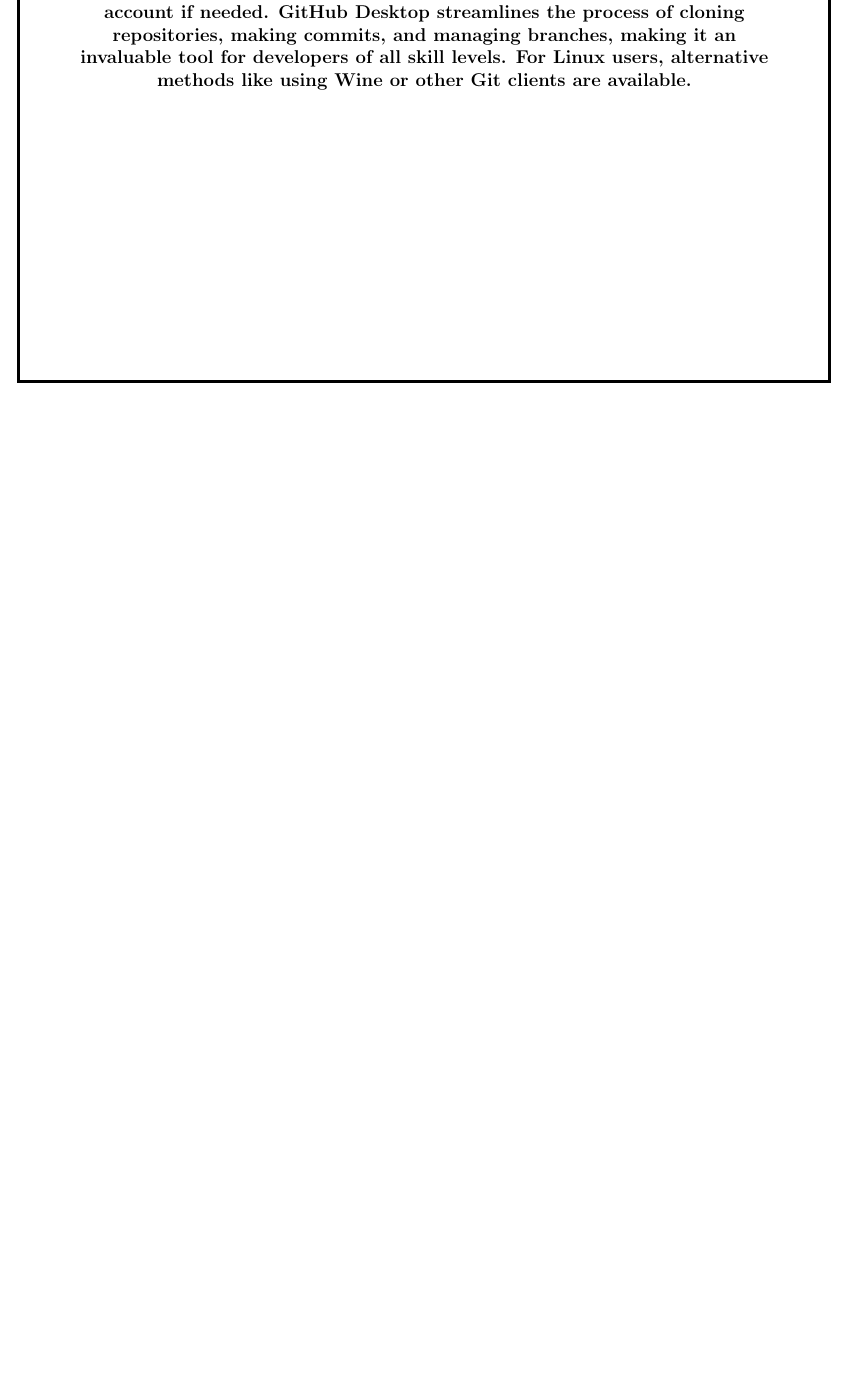
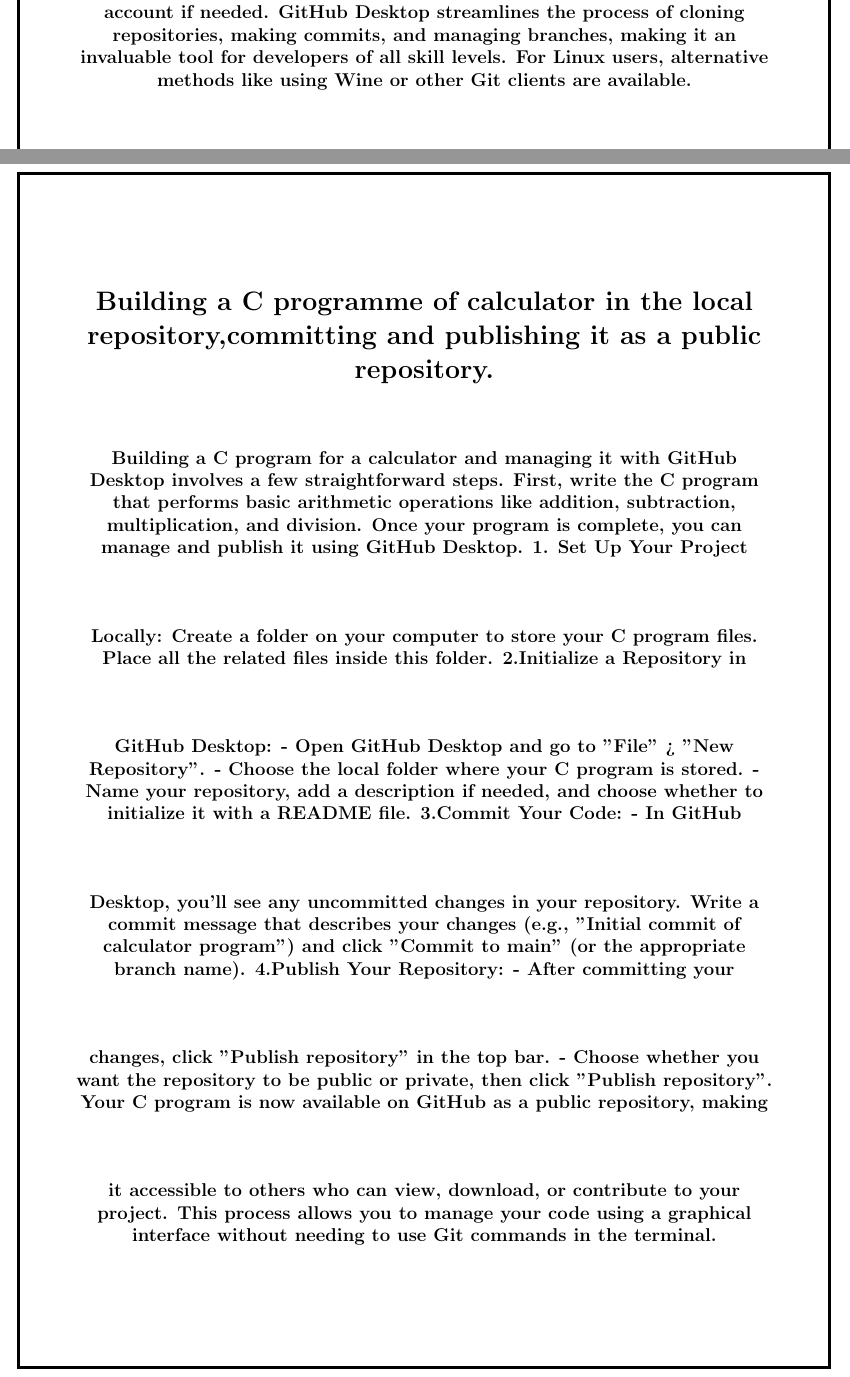
Before and after one commit to Falgunii19/Group-29, a LaTeX document (Lab_notebook.tex): part of page 4 of 10 before the commit and two parts of pages 4 and 5 of 12 after it, the two joined at a grey line, cut so that both start at the same text, the shorter picture padded with empty space. Compiled offline with pdfLaTeX.

Commit message:
labentryby_SounakKundu.tex

```diff
--- a/Lab_notebook.tex
+++ b/Lab_notebook.tex
@@ -187,3 +187,31 @@
 \end{figure}
 \subsection*{Installation}
 \paragraph{Installing GitHub Desktop is a straightforward process that enhances your workflow by providing a user-friendly interface for managing repositories. To begin, download the installer from the [official GitHub Desktop website](https://desktop.github.com/) for your operating system—Windows or macOS. After downloading, simply run the installer and follow the on-screen instructions to complete the setup. Once installed, you can launch the application and sign in with your GitHub credentials, or create a new account if needed. GitHub Desktop streamlines the process of cloning repositories, making commits, and managing branches, making it an invaluable tool for developers of all skill levels. For Linux users, alternative methods like using Wine or other Git clients are available.}
+
+\newpage
+
+\begin{tikzpicture}
+[remember picture, overlay] \draw[line width = 2pt] ($(current page.north west) + (0.5in, -0.5in)$) rectangle ($(current page.south east) + (-0.5in, 0.5in)$);
+\end{tikzpicture}
+
+\section*{Building a C programme of calculator in the local repository,committing and publishing it as a public repository.}
+\vspace{1cm}
+Building a C program for a calculator and managing it with GitHub Desktop involves a few straightforward steps. First, write the C program that performs basic arithmetic operations like addition, subtraction, multiplication, and division. Once your program is complete, you can manage and publish it using GitHub Desktop.
+\vspace{1.5cm}
+\textbf{1. Set Up Your Project Locally:} Create a folder on your computer to store your C program files. Place all the related files inside this folder.
+\vspace{1.5cm}
+\textbf{2.Initialize a Repository in GitHub Desktop:}
+    - Open GitHub Desktop and go to "File" > "New Repository".
+    - Choose the local folder where your C program is stored.
+    - Name your repository, add a description if needed, and choose whether to initialize it with a README file.
+\vspace{1.5cm}
+\textbf{3.Commit Your Code:}
+    - In GitHub Desktop, you’ll see any uncommitted changes in your repository. Write a commit message that describes your changes (e.g., "Initial commit of calculator program") and click "Commit to main" (or the appropriate branch name).
+\vspace{1.5cm}
+\textbf{4.Publish Your Repository:}
+    - After committing your changes, click "Publish repository" in the top bar.
+    - Choose whether you want the repository to be public or private, then click "Publish repository".
+\vspace{1.5cm}
+Your C program is now available on GitHub as a public repository, making it accessible to others who can view, download, or contribute to your project. This process allows you to manage your code using a graphical interface without needing to use Git commands in the terminal.
+
+\newpage
```
Also changed, not shown: Lab_notebook.tex (56 more changed lines).
